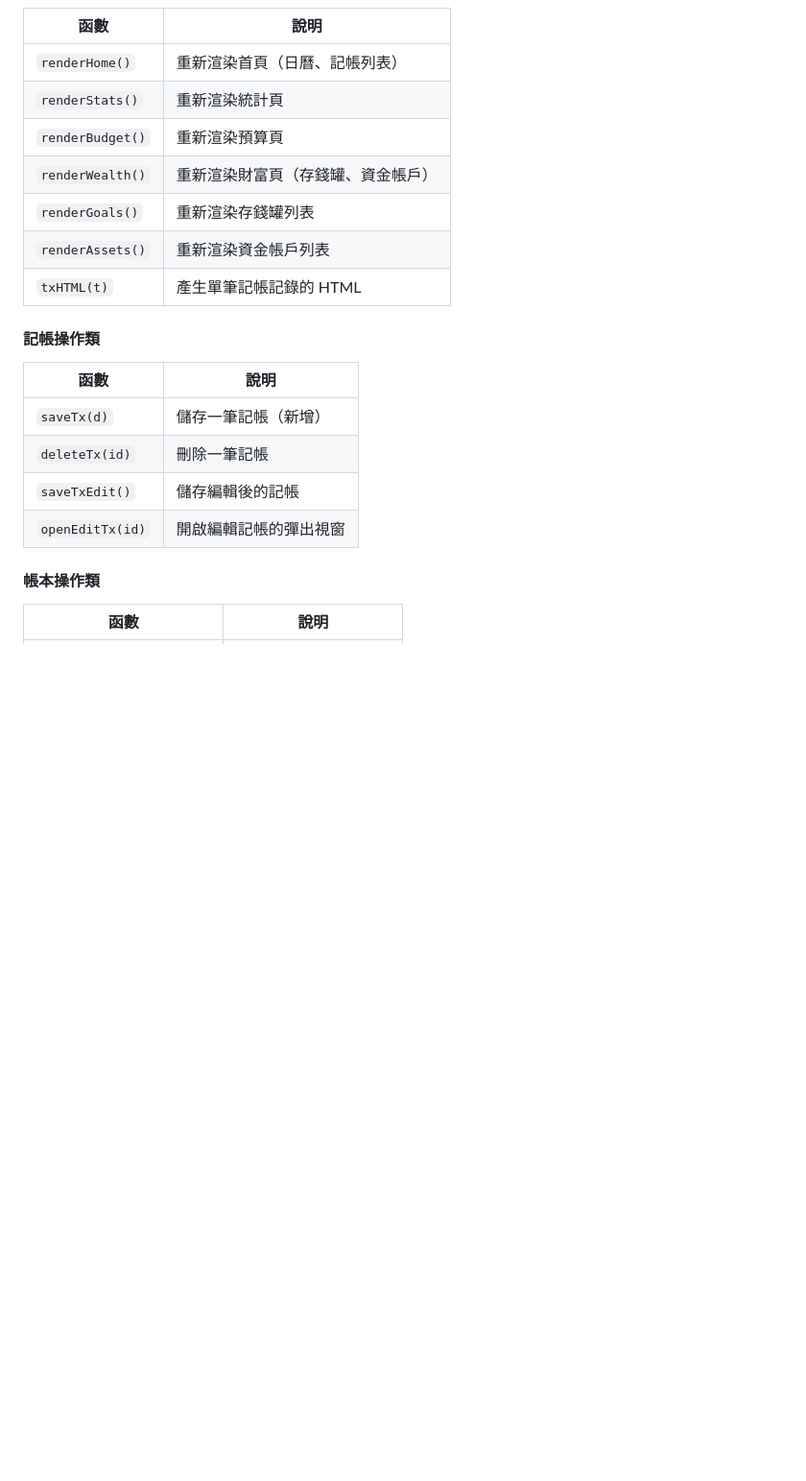
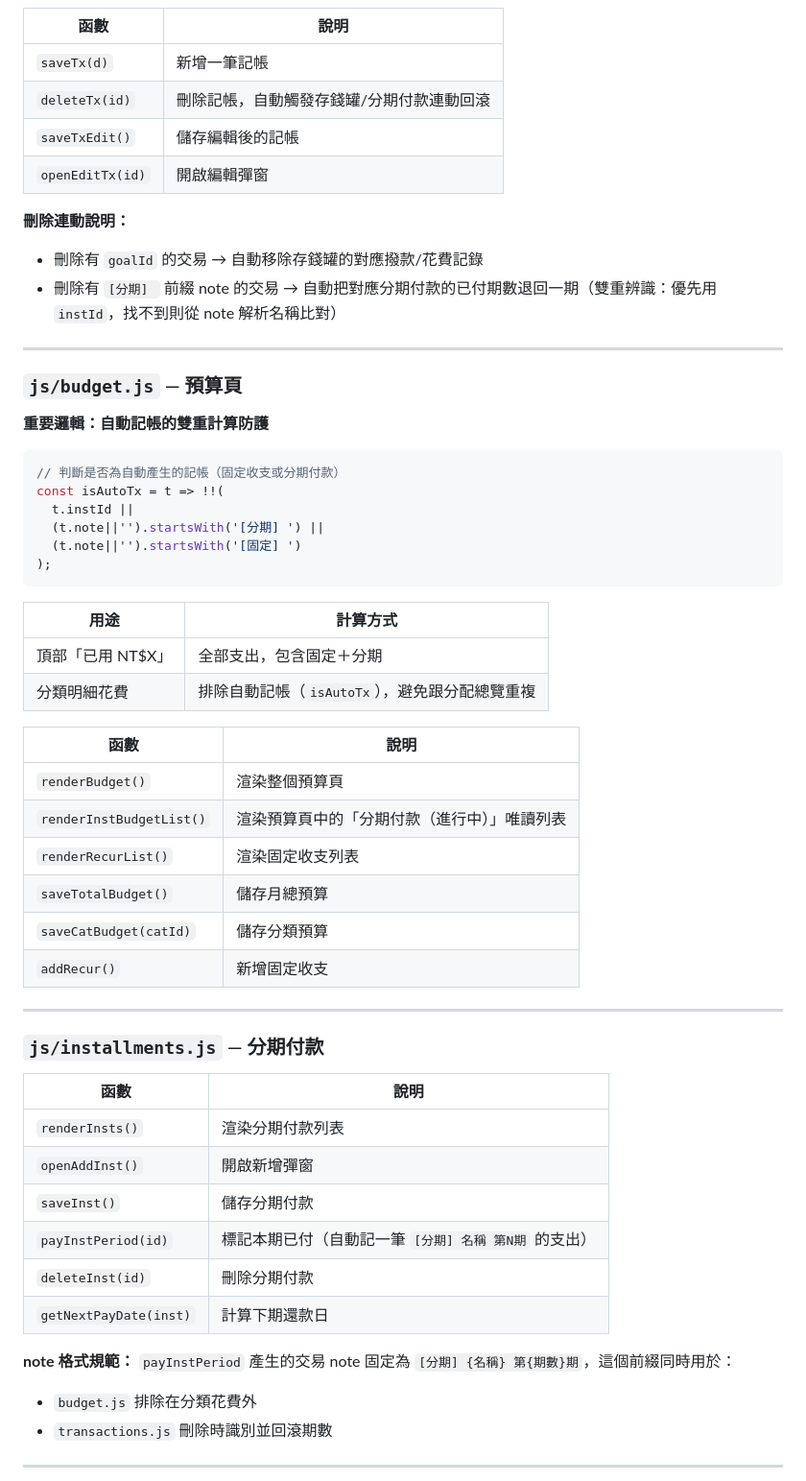
Before and after one commit to CHANG-CHUN-YI/accounting-app, a Markdown page: 程式說明.md, the part around one of its changes. Shown at 96% size. Drawn GitHub-style; blank space fills up the shorter version.

````diff
--- a/程式說明.md
+++ b/程式說明.md
@@ -124,21 +165,60 @@ const DEF_CATS = {
 | 函數 | 說明 |
 |---|---|
-| `renderHome()` | 重新渲染首頁（日曆、記帳列表） |
-| `renderStats()` | 重新渲染統計頁 |
-| `renderBudget()` | 重新渲染預算頁 |
-| `renderWealth()` | 重新渲染財富頁（存錢罐、資金帳戶） |
-| `renderGoals()` | 重新渲染存錢罐列表 |
-| `renderAssets()` | 重新渲染資金帳戶列表 |
-| `txHTML(t)` | 產生單筆記帳記錄的 HTML |
+| `saveTx(d)` | 新增一筆記帳 |
+| `deleteTx(id)` | 刪除記帳，自動觸發存錢罐/分期付款連動回滾 |
+| `saveTxEdit()` | 儲存編輯後的記帳 |
+| `openEditTx(id)` | 開啟編輯彈窗 |
 
-#### 記帳操作類
+**刪除連動說明：**
+- 刪除有 `goalId` 的交易 → 自動移除存錢罐的對應撥款/花費記錄
+- 刪除有 `[分期] ` 前綴 note 的交易 → 自動把對應分期付款的已付期數退回一期（雙重辨識：優先用 `instId`，找不到則從 note 解析名稱比對）
+
+---
+
+### `js/budget.js` — 預算頁
+
+**重要邏輯：自動記帳的雙重計算防護**
+
+```javascript
+// 判斷是否為自動產生的記帳（固定收支或分期付款）
+const isAutoTx = t => !!(
+  t.instId ||
+  (t.note||'').startsWith('[分期] ') ||
+  (t.note||'').startsWith('[固定] ')
+);
+```
+
+| 用途 | 計算方式 |
+|---|---|
+| 頂部「已用 NT$X」 | 全部支出，包含固定＋分期 |
+| 分類明細花費 | 排除自動記帳（`isAutoTx`），避免跟分配總覽重複 |
+
 | 函數 | 說明 |
 |---|---|
-| `saveTx(d)` | 儲存一筆記帳（新增） |
-| `deleteTx(id)` | 刪除一筆記帳 |
-| `saveTxEdit()` | 儲存編輯後的記帳 |
-| `openEditTx(id)` | 開啟編輯記帳的彈出視窗 |
+| `renderBudget()` | 渲染整個預算頁 |
+| `renderInstBudgetList()` | 渲染預算頁中的「分期付款（進行中）」唯讀列表 |
+| `renderRecurList()` | 渲染固定收支列表 |
+| `saveTotalBudget()` | 儲存月總預算 |
+| `saveCatBudget(catId)` | 儲存分類預算 |
+| `addRecur()` | 新增固定收支 |
 
-#### 帳本操作類
+---
+
+### `js/installments.js` — 分期付款
+
 | 函數 | 說明 |
 |---|---|
+| `renderInsts()` | 渲染分期付款列表 |
+| `openAddInst()` | 開啟新增彈窗 |
+| `saveInst()` | 儲存分期付款 |
+| `payInstPeriod(id)` | 標記本期已付（自動記一筆 `[分期] 名稱 第N期` 的支出） |
+| `deleteInst(id)` | 刪除分期付款 |
+| `getNextPayDate(inst)` | 計算下期還款日 |
+
+**note 格式規範：**
+`payInstPeriod` 產生的交易 note 固定為 `[分期] {名稱} 第{期數}期`，這個前綴同時用於：
+- `budget.js` 排除在分類花費外
+- `transactions.js` 刪除時識別並回滾期數
+
+---
+
````
Also changed, not shown: other parts of 程式說明.md (+153 -72 lines).
